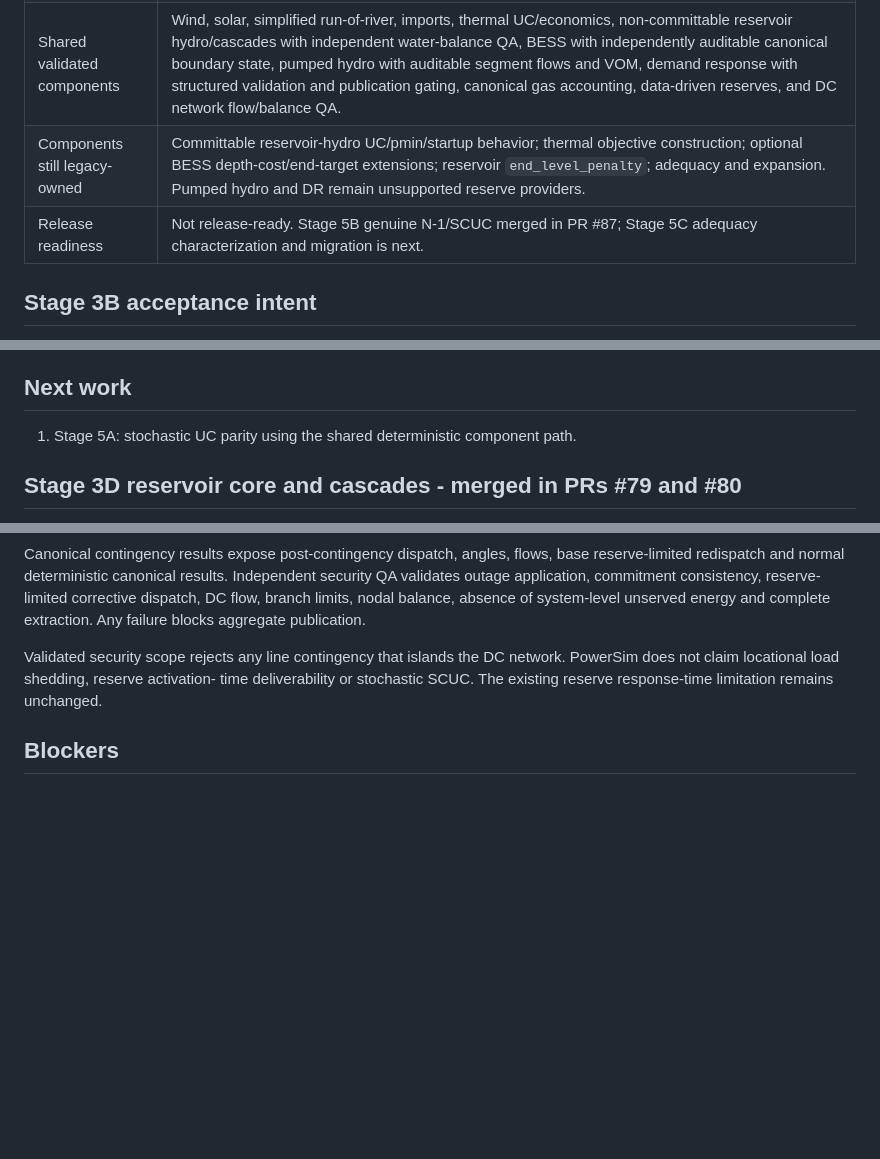
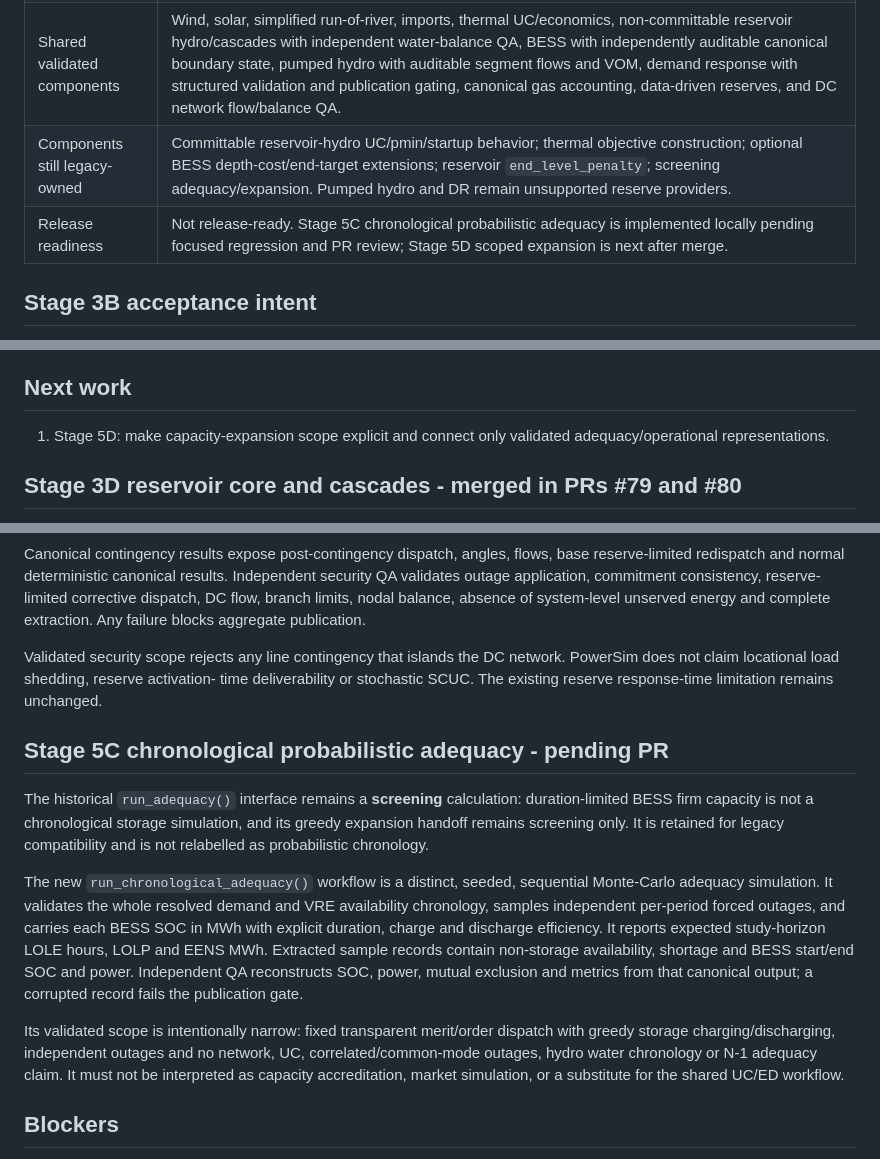
Before and after one commit to GiorgiKhorbaladze/PowerSim-repository, a Markdown page: docs/audits/POWERSIM_1_0_PROGRESS.md, 3 parts joined by grey strips. Rendered like a GitHub page; blank space fills up the shorter version.

Commit message:
feat: add chronological probabilistic adequacy workflow

```diff
--- a/docs/audits/POWERSIM_1_0_PROGRESS.md
+++ b/docs/audits/POWERSIM_1_0_PROGRESS.md
@@ -7,8 +7,8 @@
 | Completed stage | Stage 3D reservoir-hydro, cascades and gas coupling - merged in PR #81. Stage 4A reserve engine - merged in PR #82. Stage 4B DC network hardening - merged in PR #83. PR #84 made objective QA mandatory. Stage 4C shared deterministic integration - merged in PR #85. Stage 5A shared stochastic UC - merged in PR #86. Stage 5B genuine N-1 SCUC - merged in PR #87. |
 | Merged migration PRs | #69 Stage 3A, #71 Thermal UC, #72 thermal economics, #73 BESS core, #74 pumped-hydro core, #75 demand-response core, #76 DR QA/publication corrective, #77 Stage 3C closure hardening, #79 reservoir-hydro core, #80 cascade migration, #81 Stage 3D closure, #82 reserve engine, #83 DC network hardening, #84 deterministic objective QA gate, #85 deterministic shared integration, #86 shared stochastic UC extensive form, #87 genuine N-1 security-constrained UC. |
 | Shared validated components | Wind, solar, simplified run-of-river, imports, thermal UC/economics, non-committable reservoir hydro/cascades with independent water-balance QA, BESS with independently auditable canonical boundary state, pumped hydro with auditable segment flows and VOM, demand response with structured validation and publication gating, canonical gas accounting, data-driven reserves, and DC network flow/balance QA. |
-| Components still legacy-owned | Committable reservoir-hydro UC/pmin/startup behavior; thermal objective construction; optional BESS depth-cost/end-target extensions; reservoir `end_level_penalty`; adequacy and expansion. Pumped hydro and DR remain unsupported reserve providers. |
-| Release readiness | Not release-ready. Stage 5B genuine N-1/SCUC merged in PR #87; Stage 5C adequacy characterization and migration is next. |
+| Components still legacy-owned | Committable reservoir-hydro UC/pmin/startup behavior; thermal objective construction; optional BESS depth-cost/end-target extensions; reservoir `end_level_penalty`; screening adequacy/expansion. Pumped hydro and DR remain unsupported reserve providers. |
+| Release readiness | Not release-ready. Stage 5C chronological probabilistic adequacy is implemented locally pending focused regression and PR review; Stage 5D scoped expansion is next after merge. |
 
 ## Stage 3B acceptance intent
 
@@ -64,7 +64,7 @@ requires explicit modelling approval before a PowerSim 1.0 correction.
 
 ## Next work
 
-1. Stage 5A: stochastic UC parity using the shared deterministic component path.
+1. Stage 5D: make capacity-expansion scope explicit and connect only validated adequacy/operational representations.
 
 ## Stage 3D reservoir core and cascades - merged in PRs #79 and #80
 
@@ -230,6 +230,29 @@ network. PowerSim does not claim locational load shedding, reserve activation-
 time deliverability or stochastic SCUC. The existing reserve response-time
 limitation remains unchanged.
 
+## Stage 5C chronological probabilistic adequacy - pending PR
+
+The historical `run_adequacy()` interface remains a **screening** calculation:
+duration-limited BESS firm capacity is not a chronological storage simulation,
+and its greedy expansion handoff remains screening only. It is retained for
+legacy compatibility and is not relabelled as probabilistic chronology.
+
+The new `run_chronological_adequacy()` workflow is a distinct, seeded,
+sequential Monte-Carlo adequacy simulation. It validates the whole resolved
+demand and VRE availability chronology, samples independent per-period forced
+outages, and carries each BESS SOC in MWh with explicit duration, charge and
+discharge efficiency. It reports expected study-horizon LOLE hours, LOLP and
+EENS MWh. Extracted sample records contain non-storage availability, shortage
+and BESS start/end SOC and power. Independent QA reconstructs SOC, power,
+mutual exclusion and metrics from that canonical output; a corrupted record
+fails the publication gate.
+
+Its validated scope is intentionally narrow: fixed transparent merit/order
+dispatch with greedy storage charging/discharging, independent outages and no
+network, UC, correlated/common-mode outages, hydro water chronology or N-1
+adequacy claim. It must not be interpreted as capacity accreditation, market
+simulation, or a substitute for the shared UC/ED workflow.
+
 ## Blockers
 
 No routine engineering blocker. The one-sided deep-selector formulation is a
```
